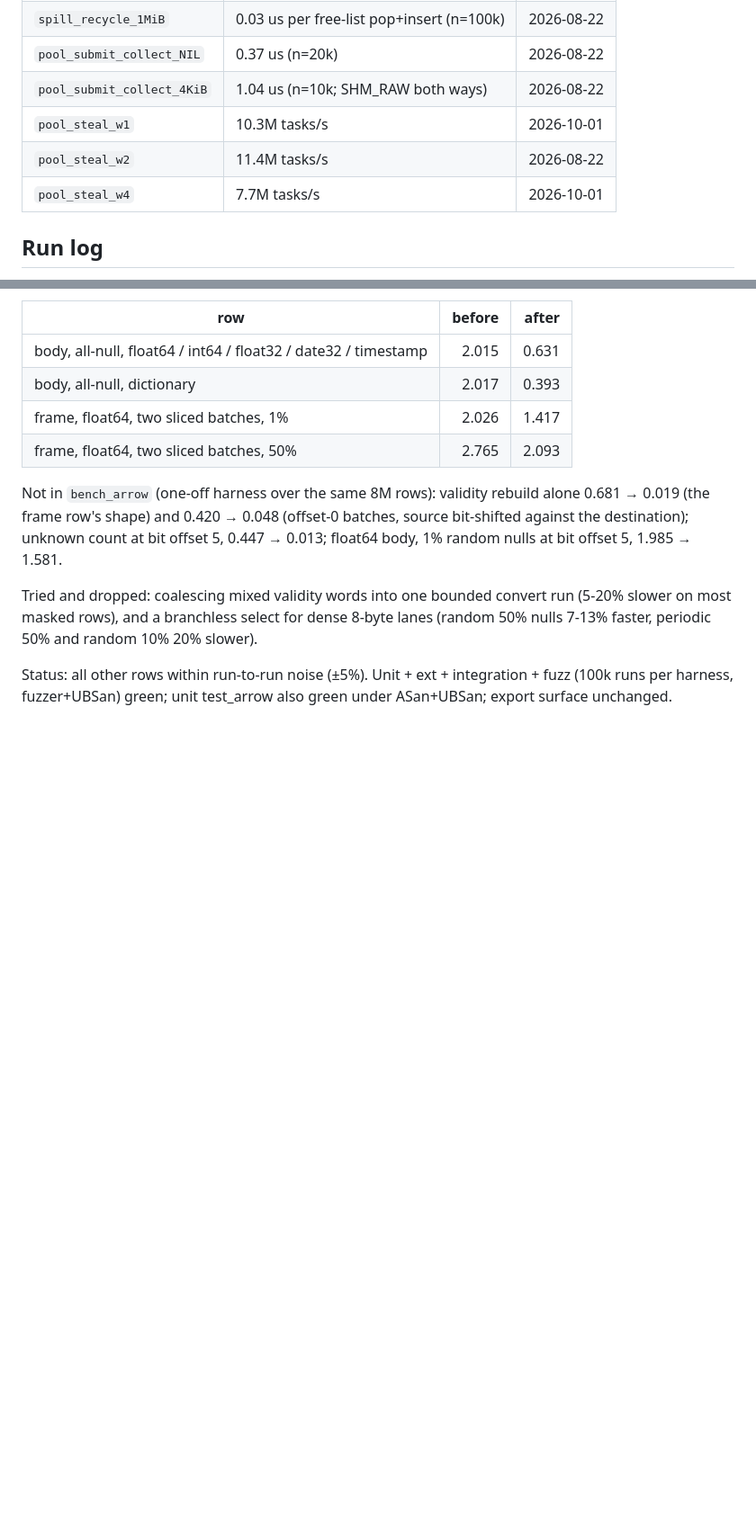
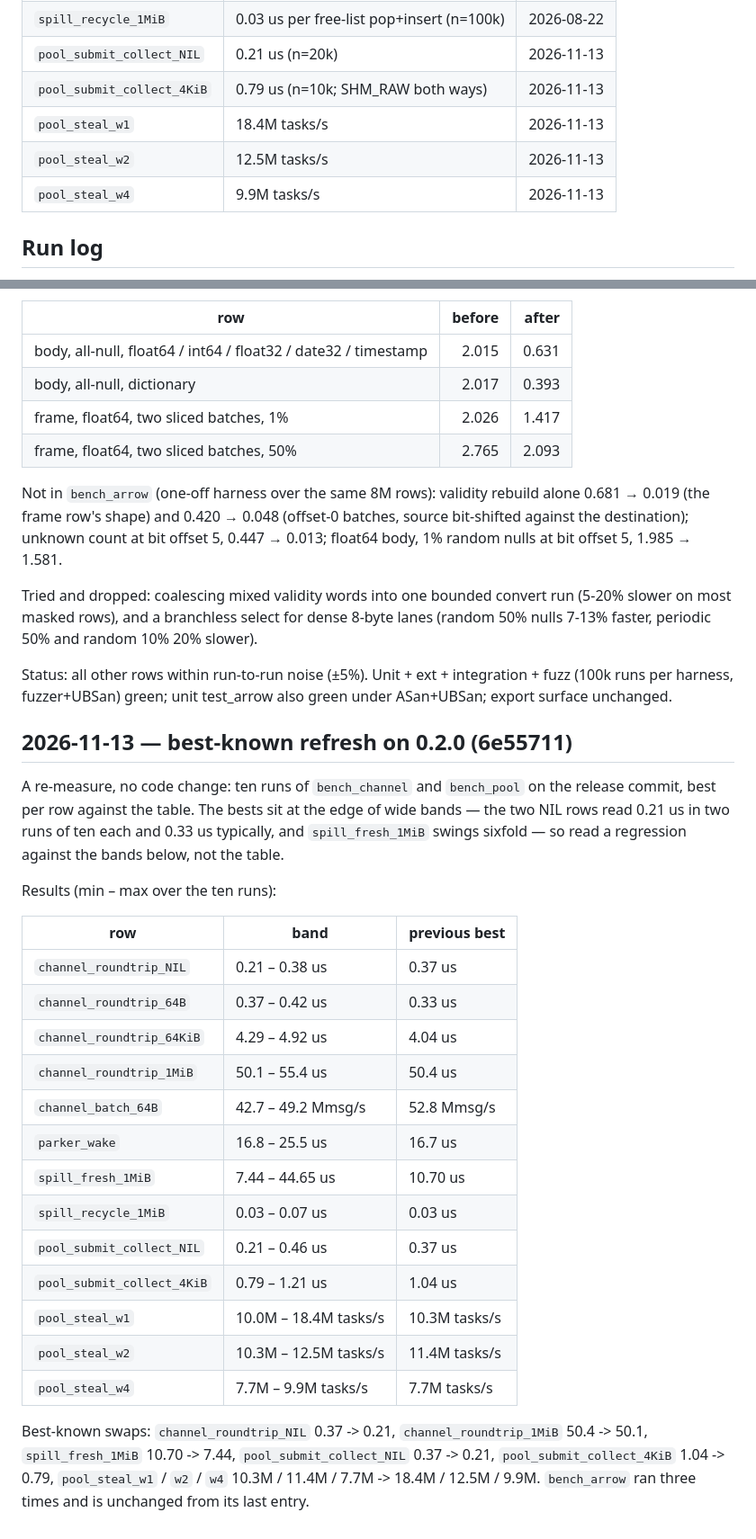
Before and after one commit to shikokuchuo/libmizu, a Markdown page: bench/notes.md, 2 parts joined by grey strips. Shown at 90% size. Drawn GitHub-style; blank space fills up the shorter version.

Commit message:
Refresh best-known benchmark figures (#13)

```diff
--- a/bench/notes.md
+++ b/bench/notes.md
@@ -53,9 +53,9 @@ compute-scaling curve.
 | `spill_recycle_1MiB` | 0.03 us per free-list pop+insert (n=100k) | 2026-08-22 |
-| `pool_submit_collect_NIL` | 0.37 us (n=20k) | 2026-08-22 |
-| `pool_submit_collect_4KiB` | 1.04 us (n=10k; SHM_RAW both ways) | 2026-08-22 |
-| `pool_steal_w1` | 10.3M tasks/s | 2026-10-01 |
-| `pool_steal_w2` | 11.4M tasks/s | 2026-08-22 |
-| `pool_steal_w4` | 7.7M tasks/s | 2026-10-01 |
+| `pool_submit_collect_NIL` | 0.21 us (n=20k) | 2026-11-13 |
+| `pool_submit_collect_4KiB` | 0.79 us (n=10k; SHM_RAW both ways) | 2026-11-13 |
+| `pool_steal_w1` | 18.4M tasks/s | 2026-11-13 |
+| `pool_steal_w2` | 12.5M tasks/s | 2026-11-13 |
+| `pool_steal_w4` | 9.9M tasks/s | 2026-11-13 |
 
 ## Run log
 
@@ -244,3 +244,35 @@ run (5-20% slower on most masked rows), and a branchless select for dense
 Status: all other rows within run-to-run noise (±5%). Unit + ext +
 integration + fuzz (100k runs per harness, fuzzer+UBSan) green; unit
 test_arrow also green under ASan+UBSan; export surface unchanged.
+
+## 2026-11-13 — best-known refresh on 0.2.0 (6e55711)
+
+A re-measure, no code change: ten runs of `bench_channel` and `bench_pool`
+on the release commit, best per row against the table. The bests sit at
+the edge of wide bands — the two NIL rows read 0.21 us in two runs of ten
+each and 0.33 us typically, and `spill_fresh_1MiB` swings sixfold — so
+read a regression against the bands below, not the table.
+
+Results (min – max over the ten runs):
+
+| row | band | previous best |
+|---|---|---|
+| `channel_roundtrip_NIL` | 0.21 – 0.38 us | 0.37 us |
+| `channel_roundtrip_64B` | 0.37 – 0.42 us | 0.33 us |
+| `channel_roundtrip_64KiB` | 4.29 – 4.92 us | 4.04 us |
+| `channel_roundtrip_1MiB` | 50.1 – 55.4 us | 50.4 us |
+| `channel_batch_64B` | 42.7 – 49.2 Mmsg/s | 52.8 Mmsg/s |
+| `parker_wake` | 16.8 – 25.5 us | 16.7 us |
+| `spill_fresh_1MiB` | 7.44 – 44.65 us | 10.70 us |
+| `spill_recycle_1MiB` | 0.03 – 0.07 us | 0.03 us |
+| `pool_submit_collect_NIL` | 0.21 – 0.46 us | 0.37 us |
+| `pool_submit_collect_4KiB` | 0.79 – 1.21 us | 1.04 us |
+| `pool_steal_w1` | 10.0M – 18.4M tasks/s | 10.3M tasks/s |
+| `pool_steal_w2` | 10.3M – 12.5M tasks/s | 11.4M tasks/s |
+| `pool_steal_w4` | 7.7M – 9.9M tasks/s | 7.7M tasks/s |
+
+Best-known swaps: `channel_roundtrip_NIL` 0.37 -> 0.21,
+`channel_roundtrip_1MiB` 50.4 -> 50.1, `spill_fresh_1MiB` 10.70 -> 7.44,
+`pool_submit_collect_NIL` 0.37 -> 0.21, `pool_submit_collect_4KiB` 1.04 ->
+0.79, `pool_steal_w1` / `w2` / `w4` 10.3M / 11.4M / 7.7M -> 18.4M / 12.5M /
+9.9M. `bench_arrow` ran three times and is unchanged from its last entry.
```
Also changed, not shown: other parts of bench/notes.md (+3 -3 lines), README.md (+4 -4 lines).
